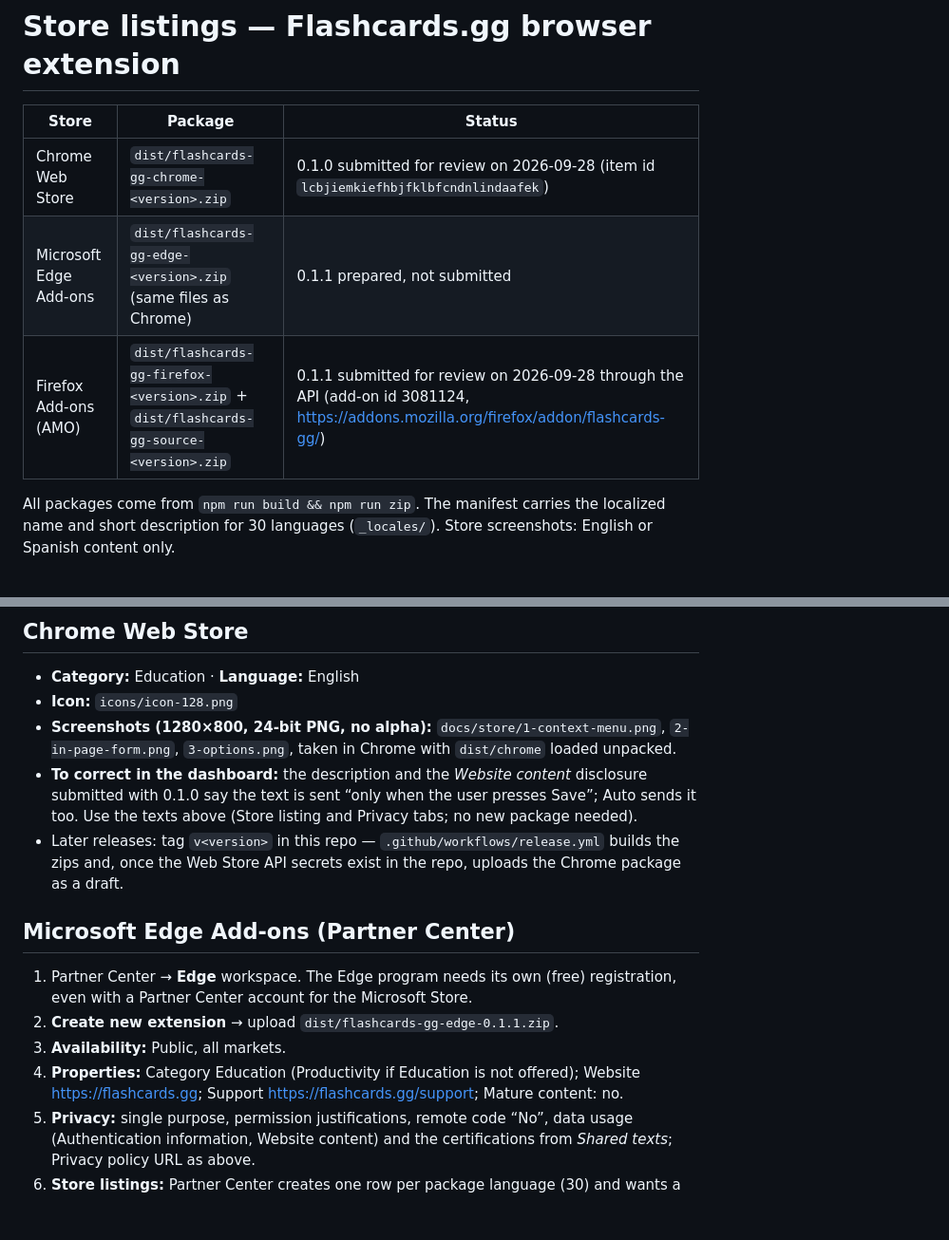
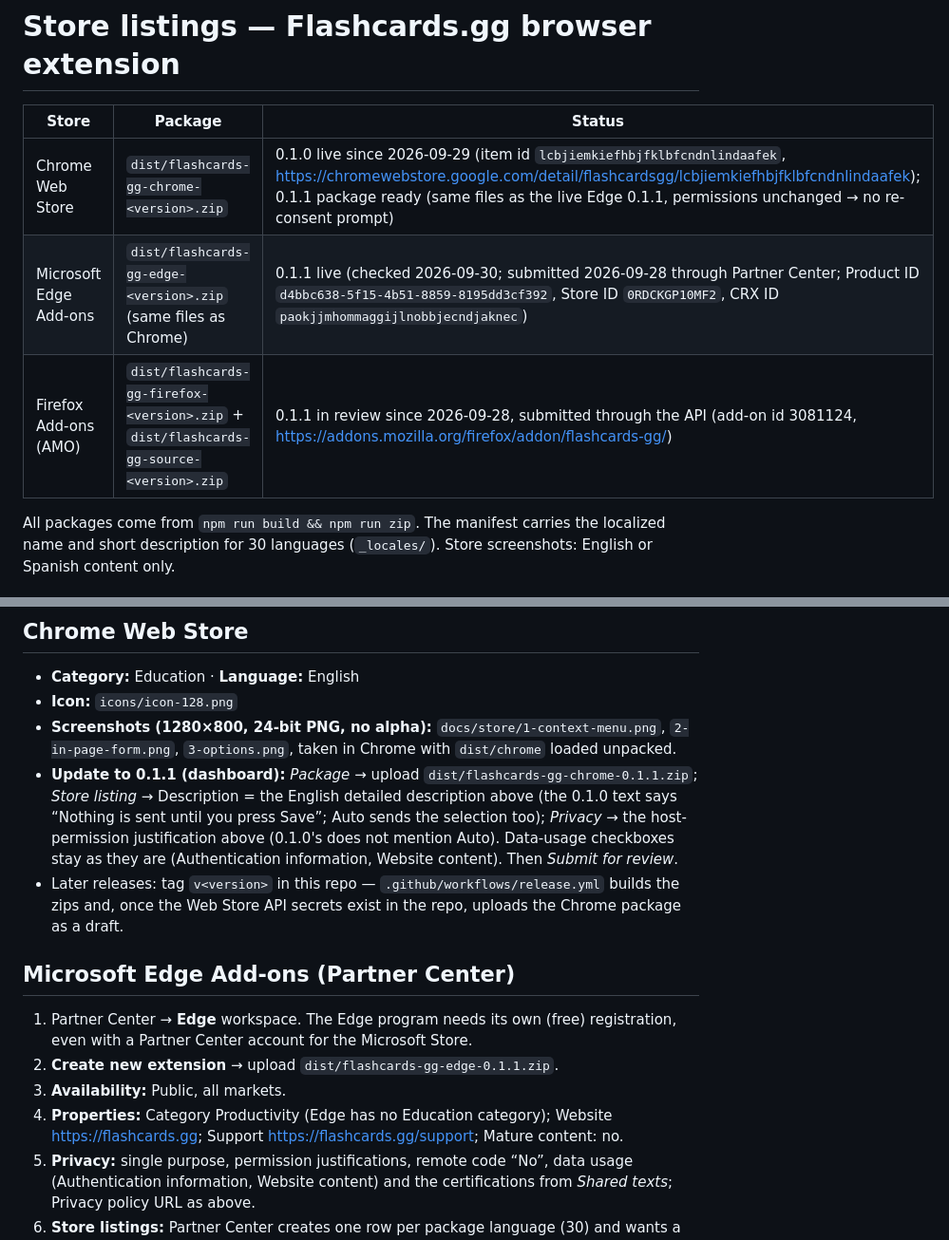
Before and after one commit to flashcards-gg/browser-extension, a Markdown page: docs/STORE_LISTING.md, 2 parts joined by grey strips. Shown at 95% size. GitHub-like rendering; blank space fills up the shorter version.

Commit message:
docs: Chrome and Edge listings live, Firefox in review
README gets an Install line with the Chrome Web Store and Edge Add-ons
links. STORE_LISTING: Chrome 0.1.0 live since 2026-09-29 with the 0.1.1
package ready (same files as Edge 0.1.1, permissions unchanged), Edge 0.1.1
live, Firefox 0.1.1 in review; the Chrome section lists the dashboard steps
for 0.1.1 (package, description, host-permission justification).

Co-Authored-By: Claude Opus 5.5 <noreply@anthropic.com>

```diff
--- a/docs/STORE_LISTING.md
+++ b/docs/STORE_LISTING.md
@@ -2,9 +2,9 @@
 
 | Store | Package | Status |
 |---|---|---|
-| Chrome Web Store | `dist/flashcards-gg-chrome-<version>.zip` | 0.1.0 submitted for review on 2026-09-28 (item id `lcbjiemkiefhbjfklbfcndnlindaafek`) |
-| Microsoft Edge Add-ons | `dist/flashcards-gg-edge-<version>.zip` (same files as Chrome) | 0.1.1 prepared, not submitted |
-| Firefox Add-ons (AMO) | `dist/flashcards-gg-firefox-<version>.zip` + `dist/flashcards-gg-source-<version>.zip` | 0.1.1 submitted for review on 2026-09-28 through the API (add-on id 3081124, https://addons.mozilla.org/firefox/addon/flashcards-gg/) |
+| Chrome Web Store | `dist/flashcards-gg-chrome-<version>.zip` | 0.1.0 live since 2026-09-29 (item id `lcbjiemkiefhbjfklbfcndnlindaafek`, https://chromewebstore.google.com/detail/flashcardsgg/lcbjiemkiefhbjfklbfcndnlindaafek); 0.1.1 package ready (same files as the live Edge 0.1.1, permissions unchanged → no re-consent prompt) |
+| Microsoft Edge Add-ons | `dist/flashcards-gg-edge-<version>.zip` (same files as Chrome) | 0.1.1 live (checked 2026-09-30; submitted 2026-09-28 through Partner Center; Product ID `d4bbc638-5f15-4b51-8859-8195dd3cf392`, Store ID `0RDCKGP10MF2`, CRX ID `paokjjmhommaggijlnobbjecndjaknec`) |
+| Firefox Add-ons (AMO) | `dist/flashcards-gg-firefox-<version>.zip` + `dist/flashcards-gg-source-<version>.zip` | 0.1.1 in review since 2026-09-28, submitted through the API (add-on id 3081124, https://addons.mozilla.org/firefox/addon/flashcards-gg/) |
 
 All packages come from `npm run build && npm run zip`. The manifest carries the localized name
 and short description for 30 languages (`_locales/`). Store screenshots: English or Spanish
@@ -65,7 +65,7 @@ content only.
 - **Category:** Education · **Language:** English
 - **Icon:** `icons/icon-128.png`
 - **Screenshots (1280×800, 24-bit PNG, no alpha):** `docs/store/1-context-menu.png`, `2-in-page-form.png`, `3-options.png`, taken in Chrome with `dist/chrome` loaded unpacked.
-- **To correct in the dashboard:** the description and the *Website content* disclosure submitted with 0.1.0 say the text is sent “only when the user presses Save”; Auto sends it too. Use the texts above (Store listing and Privacy tabs; no new package needed).
+- **Update to 0.1.1 (dashboard):** *Package* → upload `dist/flashcards-gg-chrome-0.1.1.zip`; *Store listing* → Description = the English detailed description above (the 0.1.0 text says “Nothing is sent until you press Save”; Auto sends the selection too); *Privacy* → the host-permission justification above (0.1.0's does not mention Auto). Data-usage checkboxes stay as they are (Authentication information, Website content). Then *Submit for review*.
 - Later releases: tag `v<version>` in this repo — `.github/workflows/release.yml` builds the zips and, once the Web Store API secrets exist in the repo, uploads the Chrome package as a draft.
 
 ## Microsoft Edge Add-ons (Partner Center)
@@ -73,7 +73,7 @@ content only.
 1. Partner Center → **Edge** workspace. The Edge program needs its own (free) registration, even with a Partner Center account for the Microsoft Store.
 2. **Create new extension** → upload `dist/flashcards-gg-edge-0.1.1.zip`.
 3. **Availability:** Public, all markets.
-4. **Properties:** Category Education (Productivity if Education is not offered); Website https://flashcards.gg; Support https://flashcards.gg/support; Mature content: no.
+4. **Properties:** Category Productivity (Edge has no Education category); Website https://flashcards.gg; Support https://flashcards.gg/support; Mature content: no.
 5. **Privacy:** single purpose, permission justifications, remote code “No”, data usage (Authentication information, Website content) and the certifications from *Shared texts*; Privacy policy URL as above.
 6. **Store listings:** Partner Center creates one row per package language (30) and wants a **Description** (250–10,000 characters) and the **Extension logo** in each. Descriptions: `docs/store/EDGE_DESCRIPTIONS.md` (hand-written, every language). Logo: `docs/store/edge-logo-300.png` → *Duplicate this logo for all languages*. Screenshots (optional, 640×480 or 1280×800, up to 6): `docs/store/edge/1-context-menu.png`, `2-in-page-form.png`, `3-saved.png`, `4-options.png` — Edge 153 on Windows 11, 1280×800 RGB, sample sets. Search terms (≤7, ≤30 chars each): `flashcards`, `flash cards`, `vocabulary`, `study`, `language learning`, `memorize`.
 7. **Publish** → *Notes for certification* from *Shared texts*. Certification takes up to seven business days.
```
Also changed, not shown: README.md (+1 -1 lines).
